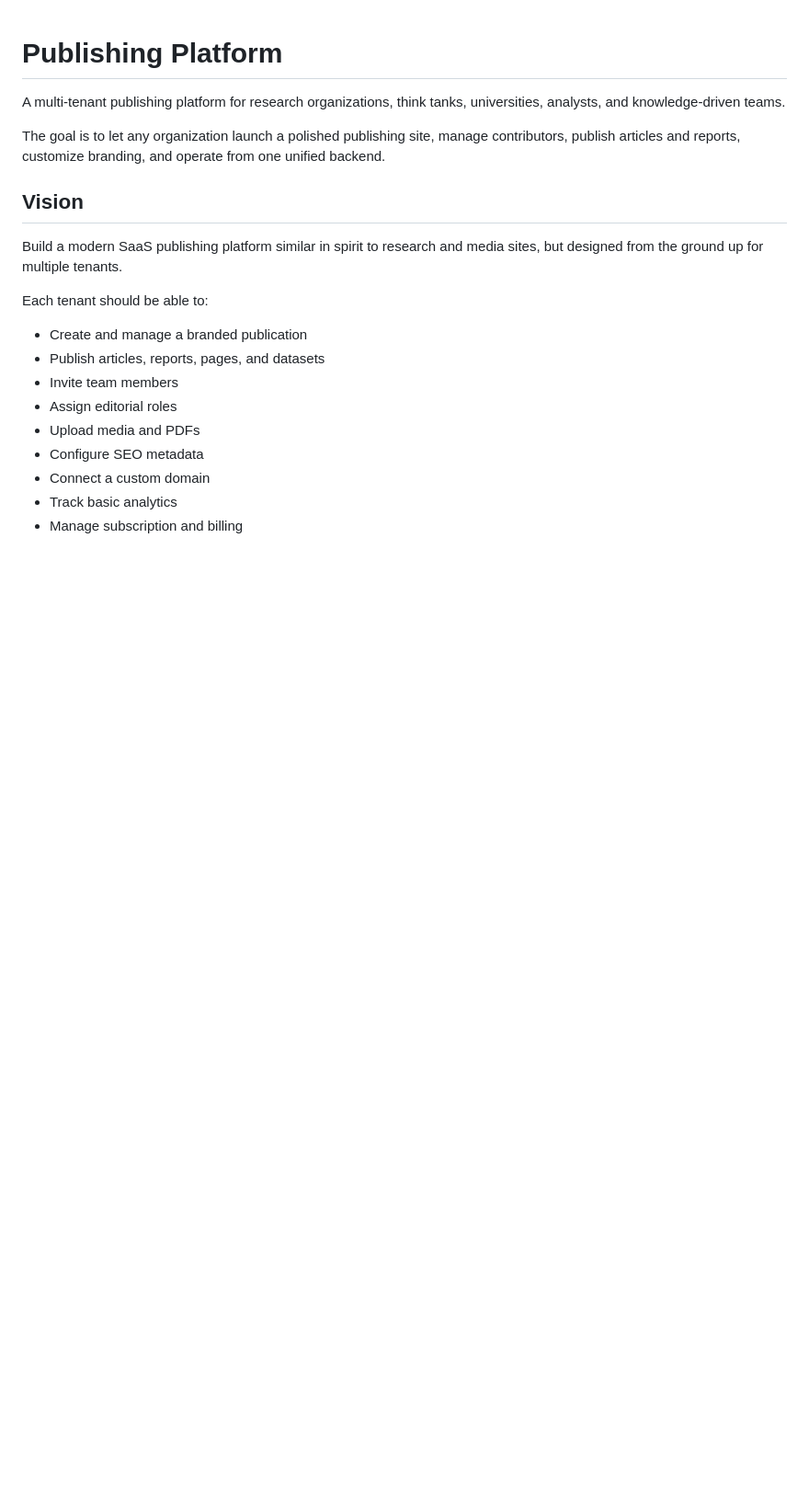
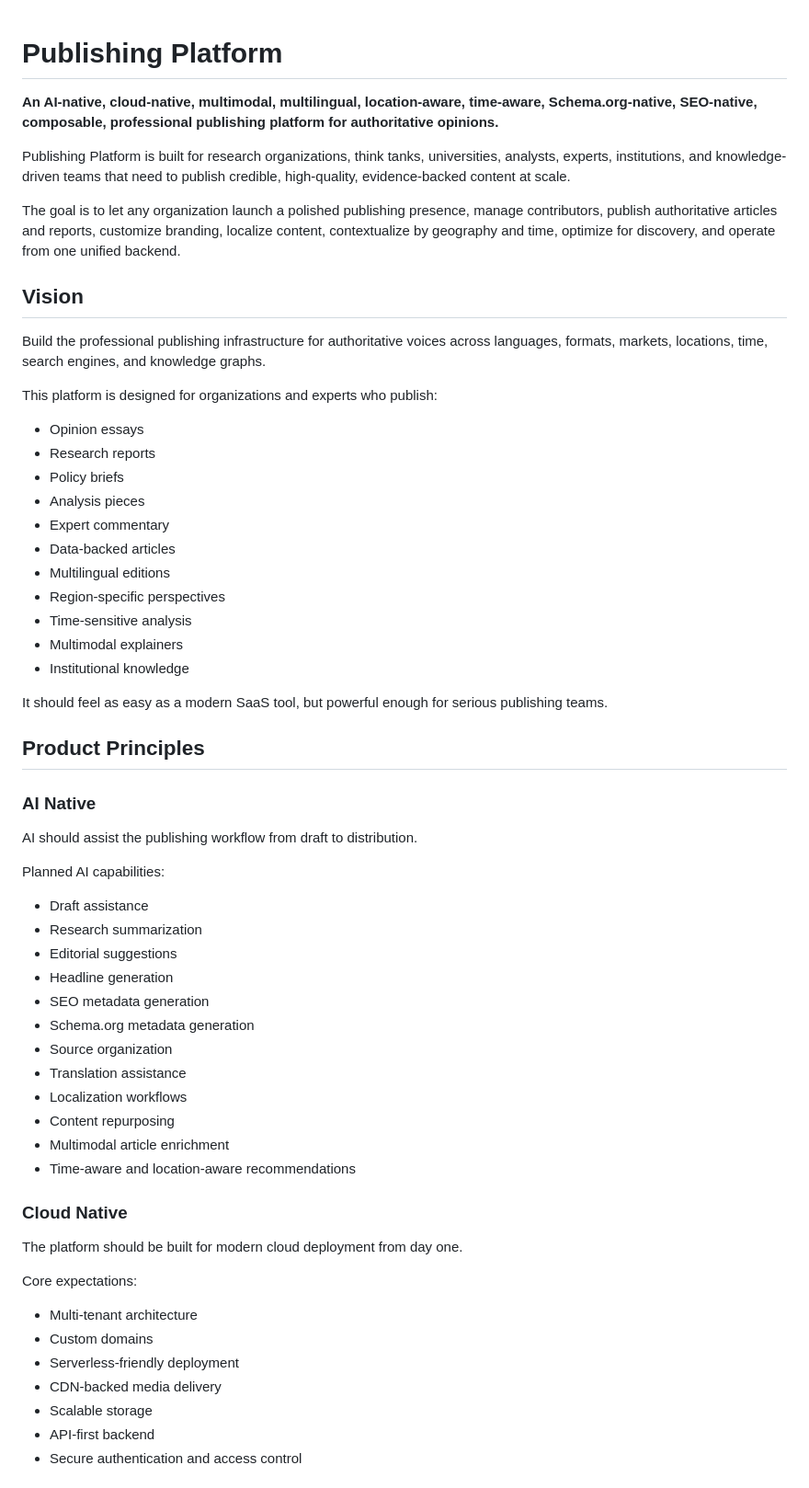
Before and after one commit to openautonomyx/Publishing-Platform, a Markdown page: README.md, the part around one of its changes. Shown at 92% size. Rendered like a GitHub page; blank space fills up the shorter version.

Commit message:
Refine README with schema and SEO native positioning

```diff
--- a/README.md
+++ b/README.md
@@ -1,21 +1,63 @@
 # Publishing Platform
 
-A multi-tenant publishing platform for research organizations, think tanks, universities, analysts, and knowledge-driven teams.
+**An AI-native, cloud-native, multimodal, multilingual, location-aware, time-aware, Schema.org-native, SEO-native, composable, professional publishing platform for authoritative opinions.**
 
-The goal is to let any organization launch a polished publishing site, manage contributors, publish articles and reports, customize branding, and operate from one unified backend.
+Publishing Platform is built for research organizations, think tanks, universities, analysts, experts, institutions, and knowledge-driven teams that need to publish credible, high-quality, evidence-backed content at scale.
+
+The goal is to let any organization launch a polished publishing presence, manage contributors, publish authoritative articles and reports, customize branding, localize content, contextualize by geography and time, optimize for discovery, and operate from one unified backend.
 
 ## Vision
 
-Build a modern SaaS publishing platform similar in spirit to research and media sites, but designed from the ground up for multiple tenants.
+Build the professional publishing infrastructure for authoritative voices across languages, formats, markets, locations, time, search engines, and knowledge graphs.
 
-Each tenant should be able to:
+This platform is designed for organizations and experts who publish:
 
-- Create and manage a branded publication
-- Publish articles, reports, pages, and datasets
-- Invite team members
-- Assign editorial roles
-- Upload media and PDFs
-- Configure SEO metadata
-- Connect a custom domain
-- Track basic analytics
-- Manage subscription and billing
+- Opinion essays
+- Research reports
+- Policy briefs
+- Analysis pieces
+- Expert commentary
+- Data-backed articles
+- Multilingual editions
+- Region-specific perspectives
+- Time-sensitive analysis
+- Multimodal explainers
+- Institutional knowledge
+
+It should feel as easy as a modern SaaS tool, but powerful enough for serious publishing teams.
+
+## Product Principles
+
+### AI Native
+
+AI should assist the publishing workflow from draft to distribution.
+
+Planned AI capabilities:
+
+- Draft assistance
+- Research summarization
+- Editorial suggestions
+- Headline generation
+- SEO metadata generation
+- Schema.org metadata generation
+- Source organization
+- Translation assistance
+- Localization workflows
+- Content repurposing
+- Multimodal article enrichment
+- Time-aware and location-aware recommendations
+
+### Cloud Native
+
+The platform should be built for modern cloud deployment from day one.
+
+Core expectations:
+
+- Multi-tenant architecture
+- Custom domains
+- Serverless-friendly deployment
+- CDN-backed media delivery
+- Scalable storage
+- API-first backend
+- Secure authentication and access control
+
```
Also changed, not shown: other parts of README.md (+165 -6 lines).
